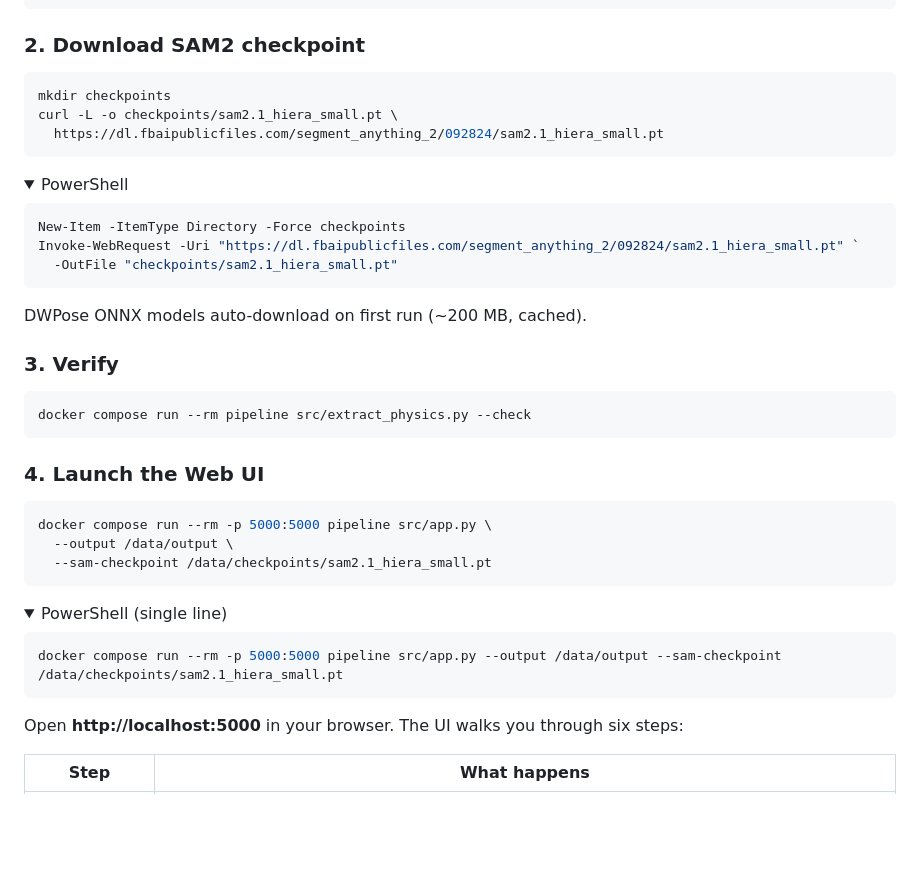
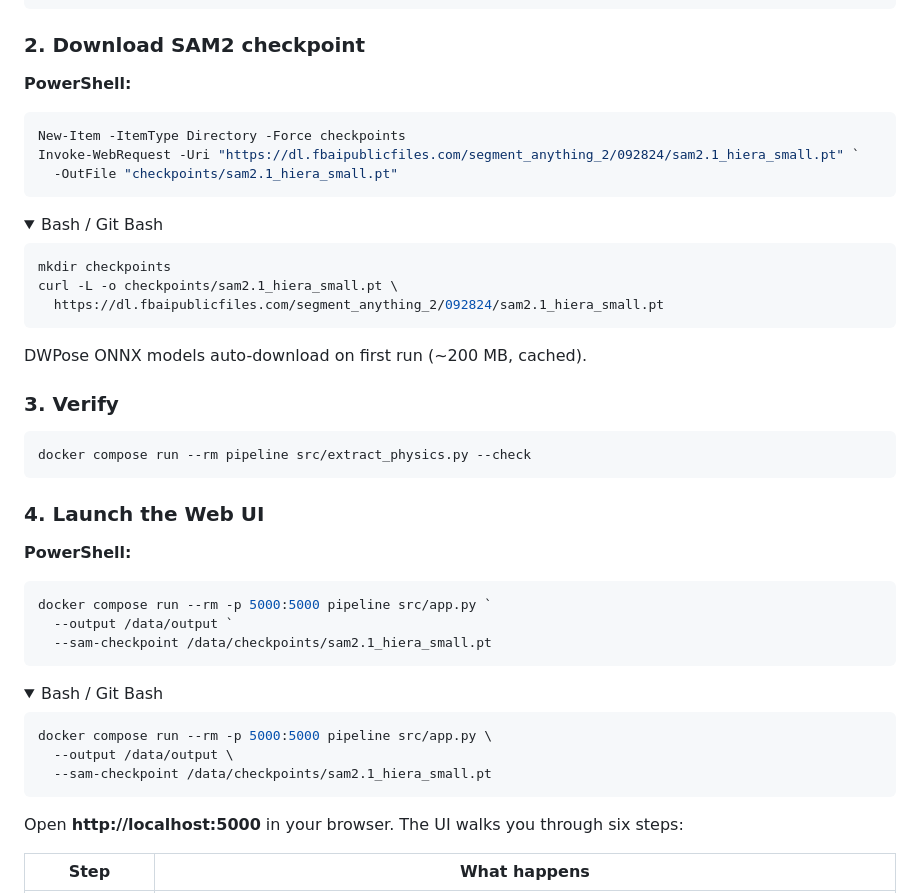
Before and after one commit to nsystema/skate-physics-preserver, a Markdown page: README.md, the part around one of its changes. Rendered like a GitHub page; folded sections open; blank space fills up the shorter version.

````diff
--- a/README.md
+++ b/README.md
@@ -68,19 +70,21 @@ docker compose build          # ~10-15 min first time, cached after
 
 ### 2. Download SAM2 checkpoint
 
-```bash
-mkdir checkpoints
-curl -L -o checkpoints/sam2.1_hiera_small.pt \
-  https://dl.fbaipublicfiles.com/segment_anything_2/092824/sam2.1_hiera_small.pt
-```
-
-<details>
-<summary>PowerShell</summary>
+**PowerShell:**
 
 ```powershell
 New-Item -ItemType Directory -Force checkpoints
 Invoke-WebRequest -Uri "https://dl.fbaipublicfiles.com/segment_anything_2/092824/sam2.1_hiera_small.pt" `
   -OutFile "checkpoints/sam2.1_hiera_small.pt"
+```
+
+<details>
+<summary>Bash / Git Bash</summary>
+
+```bash
+mkdir checkpoints
+curl -L -o checkpoints/sam2.1_hiera_small.pt \
+  https://dl.fbaipublicfiles.com/segment_anything_2/092824/sam2.1_hiera_small.pt
 ```
 </details>
 
@@ -94,17 +98,21 @@ docker compose run --rm pipeline src/extract_physics.py --check
 
 ### 4. Launch the Web UI
 
+**PowerShell:**
+
+```powershell
+docker compose run --rm -p 5000:5000 pipeline src/app.py `
+  --output /data/output `
+  --sam-checkpoint /data/checkpoints/sam2.1_hiera_small.pt
+```
+
+<details>
+<summary>Bash / Git Bash</summary>
+
 ```bash
 docker compose run --rm -p 5000:5000 pipeline src/app.py \
   --output /data/output \
   --sam-checkpoint /data/checkpoints/sam2.1_hiera_small.pt
-```
-
-<details>
-<summary>PowerShell (single line)</summary>
-
-```powershell
-docker compose run --rm -p 5000:5000 pipeline src/app.py --output /data/output --sam-checkpoint /data/checkpoints/sam2.1_hiera_small.pt
 ```
 </details>
 
````
Also changed, not shown: other parts of README.md (+84 -23 lines).
